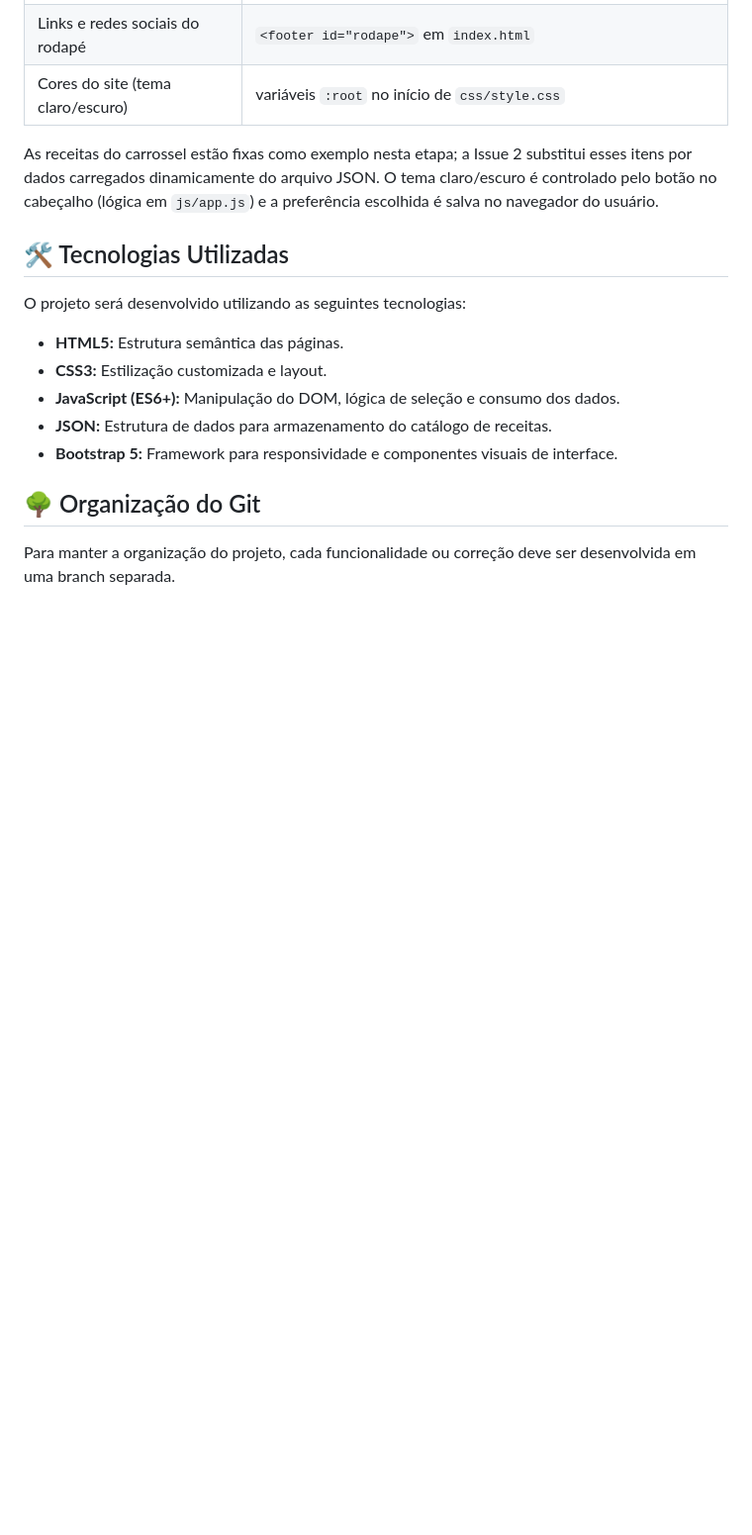
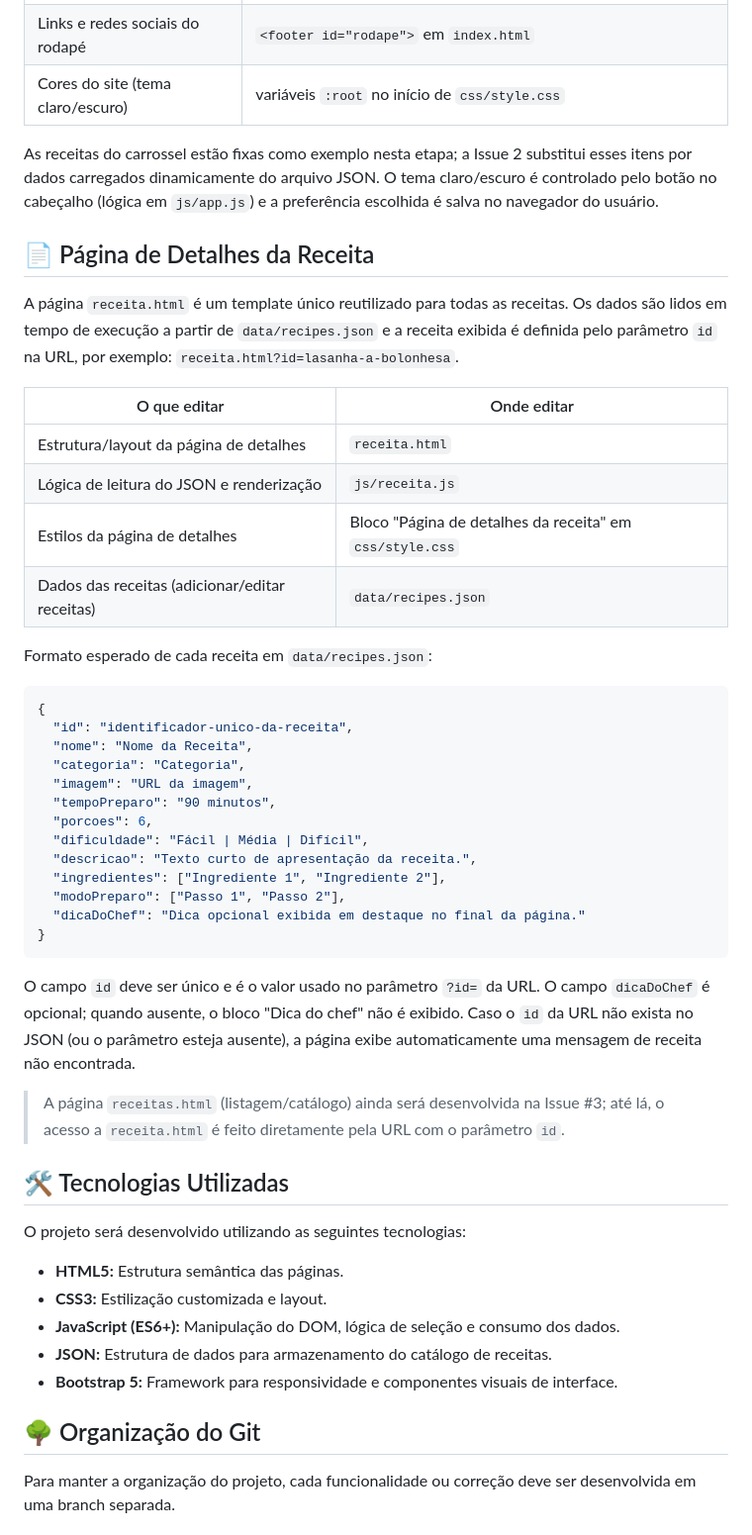
Before and after one commit to MiyugoPlays/byte-website, a Markdown page: README.md, the part around the change. Shown at 99% size. GitHub-like rendering; blank space fills up the shorter version.

Commit message:
docs: documenta formato do JSON e página de detalhes no README

````diff
--- a/README.md
+++ b/README.md
@@ -25,6 +25,44 @@ A página inicial (`index.html`) está dividida em blocos independentes. Para ed
 As receitas do carrossel estão fixas como exemplo nesta etapa; a Issue 2 substitui esses itens por dados
 carregados dinamicamente do arquivo JSON. O tema claro/escuro é controlado pelo botão no cabeçalho
 (lógica em `js/app.js`) e a preferência escolhida é salva no navegador do usuário.
+
+## 📄 Página de Detalhes da Receita
+
+A página `receita.html` é um template único reutilizado para todas as receitas. Os dados são lidos em
+tempo de execução a partir de `data/recipes.json` e a receita exibida é definida pelo parâmetro `id` na
+URL, por exemplo: `receita.html?id=lasanha-a-bolonhesa`.
+
+| O que editar | Onde editar |
+|---|---|
+| Estrutura/layout da página de detalhes | `receita.html` |
+| Lógica de leitura do JSON e renderização | `js/receita.js` |
+| Estilos da página de detalhes | Bloco "Página de detalhes da receita" em `css/style.css` |
+| Dados das receitas (adicionar/editar receitas) | `data/recipes.json` |
+
+Formato esperado de cada receita em `data/recipes.json`:
+
+```json
+{
+  "id": "identificador-unico-da-receita",
+  "nome": "Nome da Receita",
+  "categoria": "Categoria",
+  "imagem": "URL da imagem",
+  "tempoPreparo": "90 minutos",
+  "porcoes": 6,
+  "dificuldade": "Fácil | Média | Difícil",
+  "descricao": "Texto curto de apresentação da receita.",
+  "ingredientes": ["Ingrediente 1", "Ingrediente 2"],
+  "modoPreparo": ["Passo 1", "Passo 2"],
+  "dicaDoChef": "Dica opcional exibida em destaque no final da página."
+}
+```
+
+O campo `id` deve ser único e é o valor usado no parâmetro `?id=` da URL. O campo `dicaDoChef` é opcional;
+quando ausente, o bloco "Dica do chef" não é exibido. Caso o `id` da URL não exista no JSON (ou o parâmetro
+esteja ausente), a página exibe automaticamente uma mensagem de receita não encontrada.
+
+> A página `receitas.html` (listagem/catálogo) ainda será desenvolvida na Issue #3; até lá, o acesso a
+> `receita.html` é feito diretamente pela URL com o parâmetro `id`.
 
 ## 🛠️ Tecnologias Utilizadas
 
````
